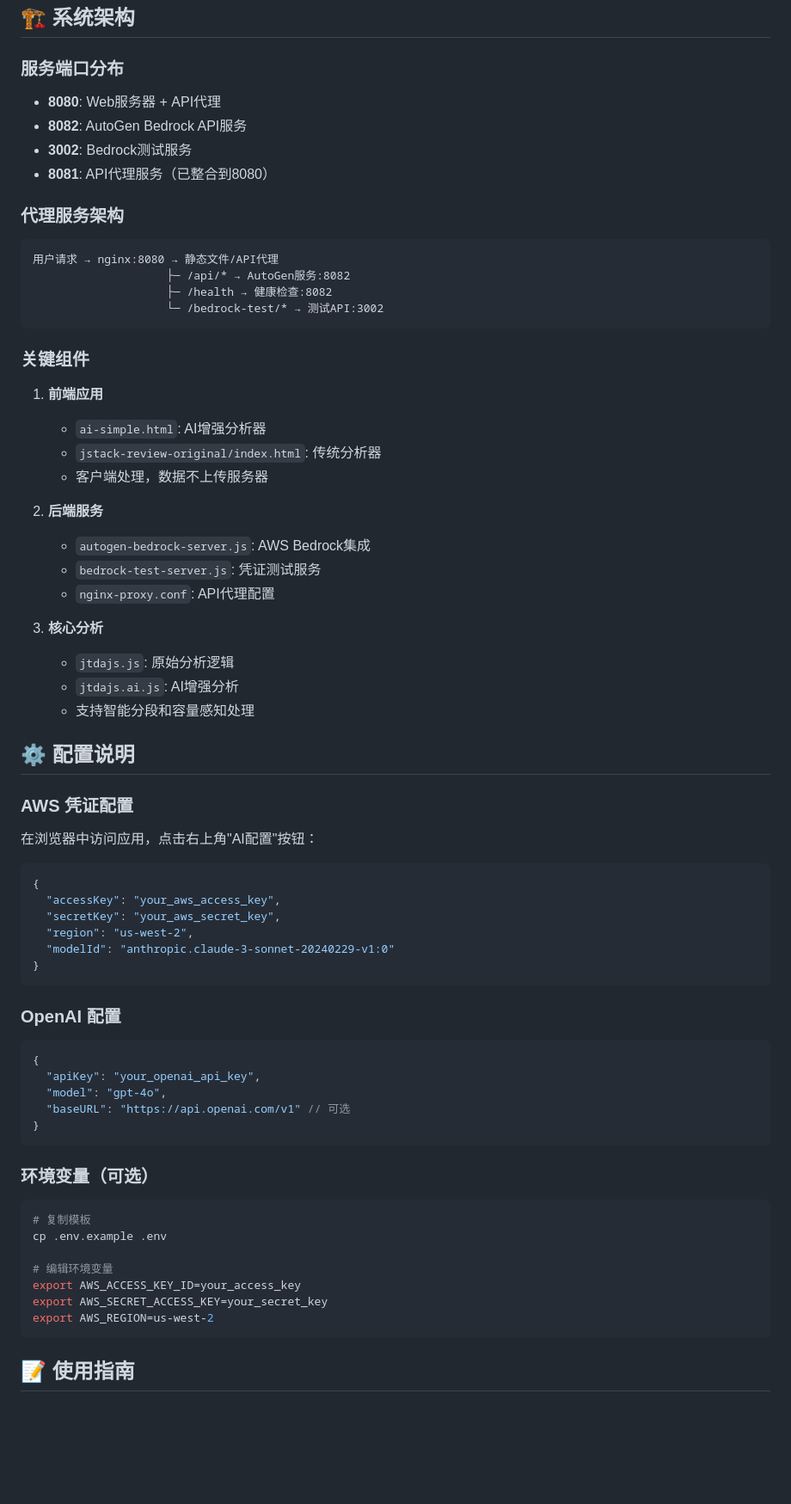
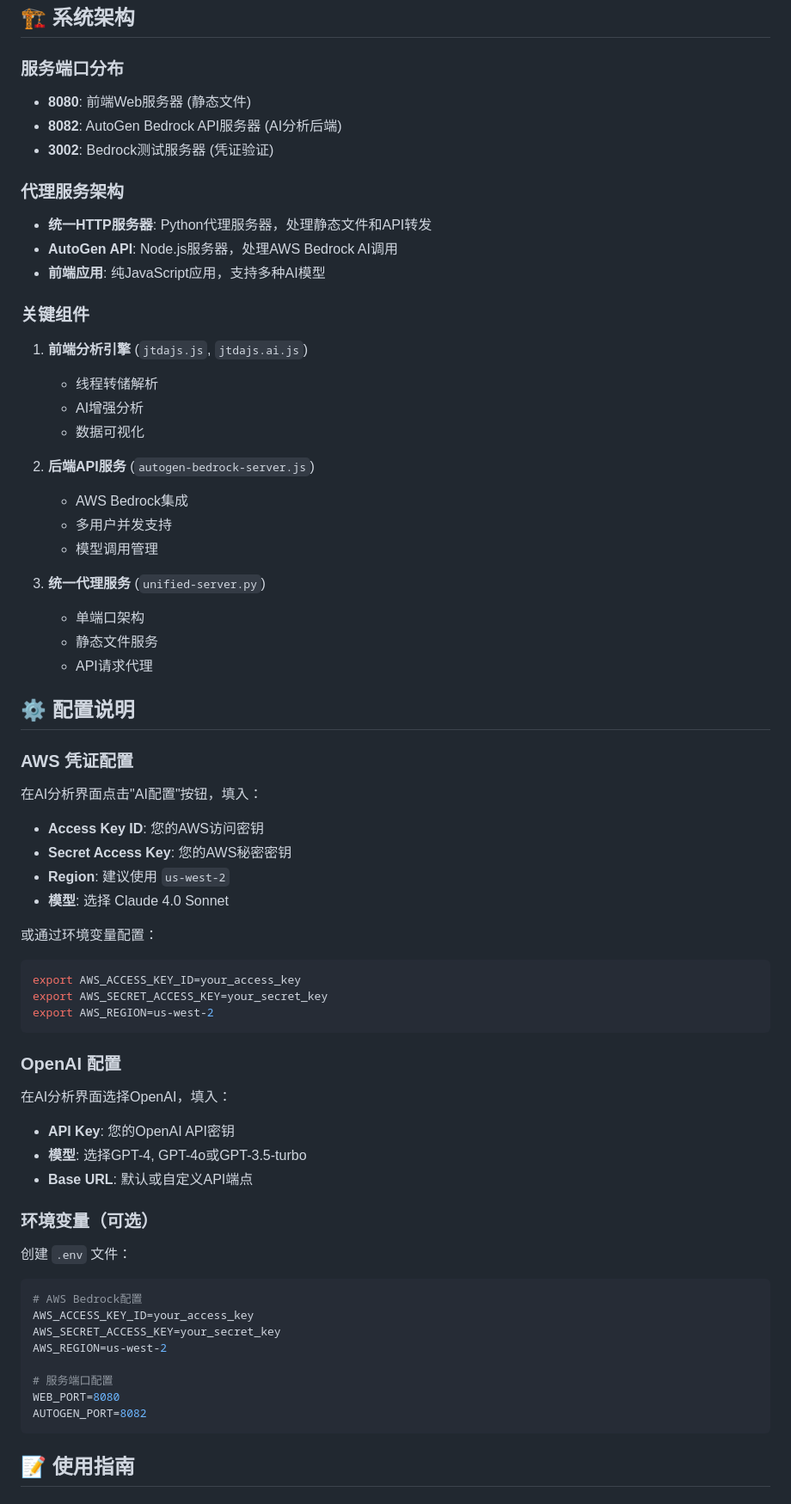
Before and after one commit to jichenghan800/jstack-review, a Markdown page: README.md, the part around one of its changes. Shown at 86% size. Drawn GitHub-style; blank space fills up the shorter version.

````diff
--- a/README.md
+++ b/README.md
@@ -322,71 +109,68 @@ node bedrock-test-server.js
 ## 🏗️ 系统架构
 
 ### 服务端口分布
-- **8080**: Web服务器 + API代理
-- **8082**: AutoGen Bedrock API服务
-- **3002**: Bedrock测试服务
-- **8081**: API代理服务（已整合到8080）
+- **8080**: 前端Web服务器 (静态文件)
+- **8082**: AutoGen Bedrock API服务器 (AI分析后端)
+- **3002**: Bedrock测试服务器 (凭证验证)
 
 ### 代理服务架构
-```
-用户请求 → nginx:8080 → 静态文件/API代理
-                    ├─ /api/* → AutoGen服务:8082
-                    ├─ /health → 健康检查:8082
-                    └─ /bedrock-test/* → 测试API:3002
-```
+- **统一HTTP服务器**: Python代理服务器，处理静态文件和API转发
+- **AutoGen API**: Node.js服务器，处理AWS Bedrock AI调用
+- **前端应用**: 纯JavaScript应用，支持多种AI模型
 
 ### 关键组件
 
-1. **前端应用**
-   - `ai-simple.html`: AI增强分析器
-   - `jstack-review-original/index.html`: 传统分析器
-   - 客户端处理，数据不上传服务器
+1. **前端分析引擎** (`jtdajs.js`, `jtdajs.ai.js`)
+   - 线程转储解析
+   - AI增强分析
+   - 数据可视化
 
-2. **后端服务**
-   - `autogen-bedrock-server.js`: AWS Bedrock集成
-   - `bedrock-test-server.js`: 凭证测试服务
-   - `nginx-proxy.conf`: API代理配置
+2. **后端API服务** (`autogen-bedrock-server.js`)
+   - AWS Bedrock集成
+   - 多用户并发支持
+   - 模型调用管理
 
-3. **核心分析**
-   - `jtdajs.js`: 原始分析逻辑
-   - `jtdajs.ai.js`: AI增强分析
-   - 支持智能分段和容量感知处理
+3. **统一代理服务** (`unified-server.py`)
+   - 单端口架构
+   - 静态文件服务
+   - API请求代理
 
 ## ⚙️ 配置说明
 
 ### AWS 凭证配置
 
-在浏览器中访问应用，点击右上角"AI配置"按钮：
+在AI分析界面点击"AI配置"按钮，填入：
+- **Access Key ID**: 您的AWS访问密钥
+- **Secret Access Key**: 您的AWS秘密密钥
+- **Region**: 建议使用 `us-west-2`
+- **模型**: 选择 Claude 4.0 Sonnet
 
-```javascript
-{
-  "accessKey": "your_aws_access_key",
-  "secretKey": "your_aws_secret_key",
-  "region": "us-west-2",
-  "modelId": "anthropic.claude-3-sonnet-20240229-v1:0"
-}
+或通过环境变量配置：
+```bash
+export AWS_ACCESS_KEY_ID=your_access_key
+export AWS_SECRET_ACCESS_KEY=your_secret_key
+export AWS_REGION=us-west-2
 ```
 
 ### OpenAI 配置
 
-```javascript
-{
-  "apiKey": "your_openai_api_key",
-  "model": "gpt-4o",
-  "baseURL": "https://api.openai.com/v1" // 可选
-}
-```
+在AI分析界面选择OpenAI，填入：
+- **API Key**: 您的OpenAI API密钥
+- **模型**: 选择GPT-4, GPT-4o或GPT-3.5-turbo
+- **Base URL**: 默认或自定义API端点
 
 ### 环境变量（可选）
 
+创建 `.env` 文件：
 ```bash
-# 复制模板
-cp .env.example .env
+# AWS Bedrock配置
+AWS_ACCESS_KEY_ID=your_access_key
+AWS_SECRET_ACCESS_KEY=your_secret_key
+AWS_REGION=us-west-2
 
-# 编辑环境变量
-export AWS_ACCESS_KEY_ID=your_access_key
-export AWS_SECRET_ACCESS_KEY=your_secret_key
-export AWS_REGION=us-west-2
+# 服务端口配置
+WEB_PORT=8080
+AUTOGEN_PORT=8082
 ```
 
 ## 📝 使用指南
````
Also changed, not shown: other parts of README.md (+78 -294 lines).
